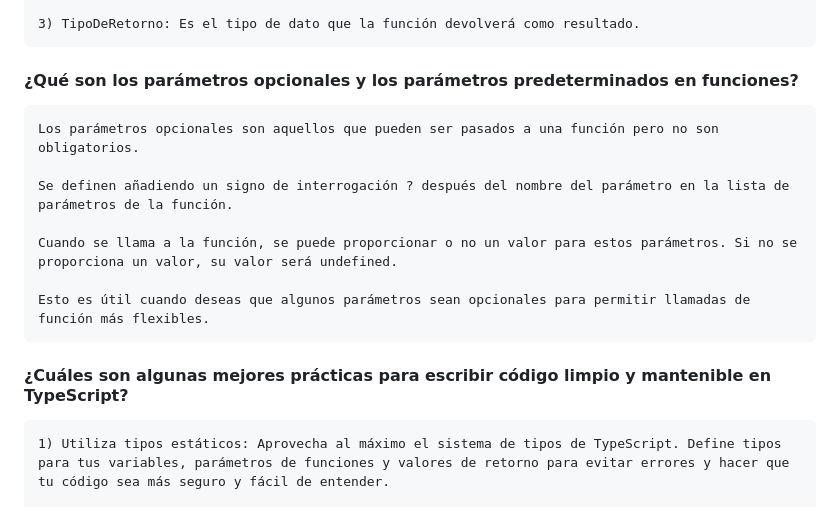
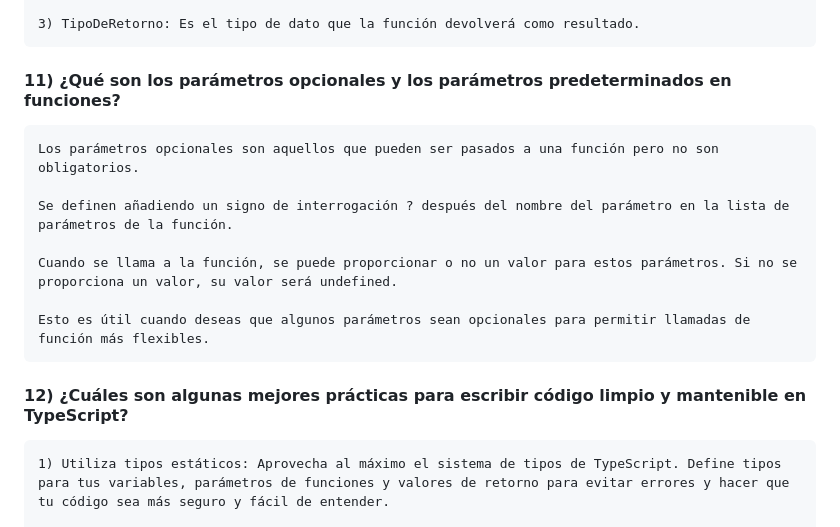
Before and after one commit to BenjaminSk09/ADHD-04, a Markdown page: README.md, the part around one of its changes. Rendered like a GitHub page.

```diff
--- a/README.md
+++ b/README.md
@@ -50,7 +50,7 @@ un tipo alias se define utilizando la palabra clave type. Permite crear un nombr
     2) (parametro1: Tipo1, parametro2: Tipo2): Lista de parámetros de la función,donde parametro1, parametro2, etc., son los nombres de los parámetros, y Tipo1, Tipo2, etc., son los tipos de esos parámetros.
 
     3) TipoDeRetorno: Es el tipo de dato que la función devolverá como resultado.
-#### ¿Qué son los parámetros opcionales y los parámetros predeterminados en funciones?
+#### 11) ¿Qué son los parámetros opcionales y los parámetros predeterminados en funciones?
     Los parámetros opcionales son aquellos que pueden ser pasados a una función pero no son obligatorios.
 
     Se definen añadiendo un signo de interrogación ? después del nombre del parámetro en la lista de parámetros de la función.
@@ -58,7 +58,7 @@ un tipo alias se define utilizando la palabra clave type. Permite crear un nombr
     Cuando se llama a la función, se puede proporcionar o no un valor para estos parámetros. Si no se proporciona un valor, su valor será undefined.
 
     Esto es útil cuando deseas que algunos parámetros sean opcionales para permitir llamadas de función más flexibles.
-#### ¿Cuáles son algunas mejores prácticas para escribir código limpio y mantenible en TypeScript?
+#### 12)  ¿Cuáles son algunas mejores prácticas para escribir código limpio y mantenible en TypeScript?
 
     1) Utiliza tipos estáticos: Aprovecha al máximo el sistema de tipos de TypeScript. Define tipos para tus variables, parámetros de funciones y valores de retorno para evitar errores y hacer que tu código sea más seguro y fácil de entender.
 
```
Also changed, not shown: other parts of README.md (+10 -10 lines).
